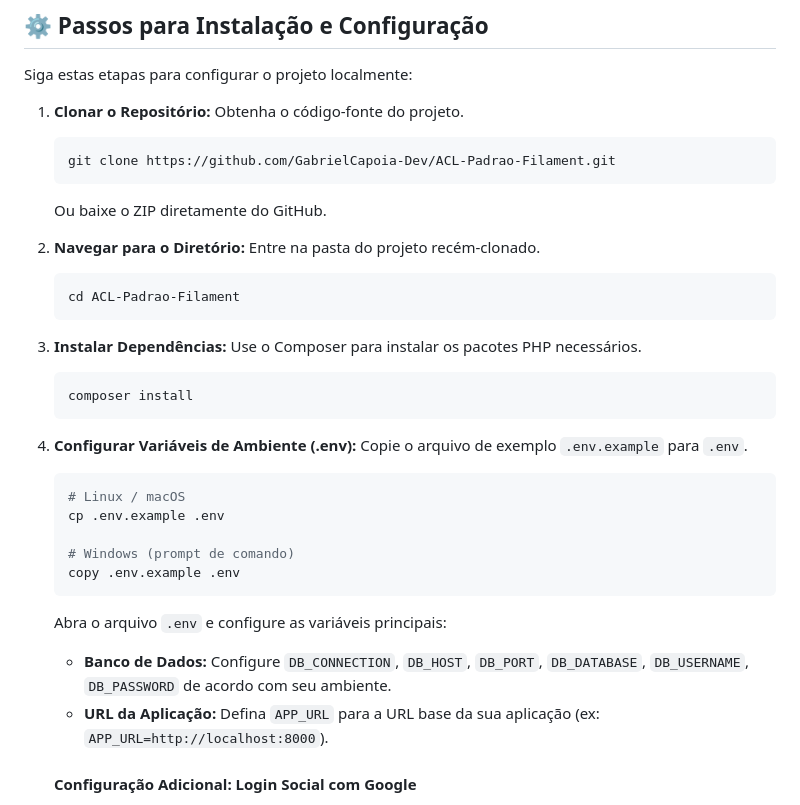
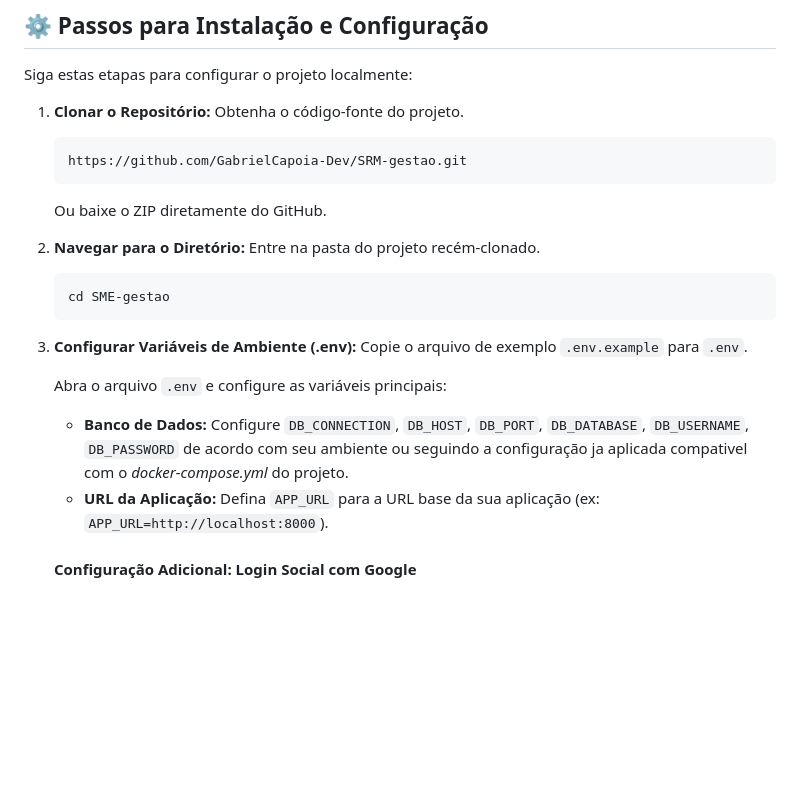
Before and after one commit to GabrielCapoia-Dev/SRM-gestao, a Markdown page: README.md, the part around one of its changes. GitHub-like rendering; blank space fills up the shorter version.

````diff
--- a/README.md
+++ b/README.md
@@ -68,33 +46,21 @@ Siga estas etapas para configurar o projeto localmente:
 1.  **Clonar o Repositório:**
     Obtenha o código-fonte do projeto.
     ```bash
-    git clone https://github.com/GabrielCapoia-Dev/ACL-Padrao-Filament.git
+    https://github.com/GabrielCapoia-Dev/SRM-gestao.git
     ```
     Ou baixe o ZIP diretamente do GitHub.
 
 2.  **Navegar para o Diretório:**
     Entre na pasta do projeto recém-clonado.
     ```bash
-    cd ACL-Padrao-Filament
+    cd SME-gestao
     ```
 
-3.  **Instalar Dependências:**
-    Use o Composer para instalar os pacotes PHP necessários.
-    ```bash
-    composer install
-    ```
+3.  **Configurar Variáveis de Ambiente (.env):**
+    Copie o arquivo de exemplo `.env.example` para `.env`.
 
-4.  **Configurar Variáveis de Ambiente (.env):**
-    Copie o arquivo de exemplo `.env.example` para `.env`.
-    ```bash
-    # Linux / macOS
-    cp .env.example .env
-
-    # Windows (prompt de comando)
-    copy .env.example .env
-    ```
     Abra o arquivo `.env` e configure as variáveis principais:
-    *   **Banco de Dados:** Configure `DB_CONNECTION`, `DB_HOST`, `DB_PORT`, `DB_DATABASE`, `DB_USERNAME`, `DB_PASSWORD` de acordo com seu ambiente.
+    *   **Banco de Dados:** Configure `DB_CONNECTION`, `DB_HOST`, `DB_PORT`, `DB_DATABASE`, `DB_USERNAME`, `DB_PASSWORD` de acordo com seu ambiente ou seguindo a configuração ja aplicada compativel com o *docker-compose.yml* do projeto.
     *   **URL da Aplicação:** Defina `APP_URL` para a URL base da sua aplicação (ex: `APP_URL=http://localhost:8000`).
 
     #### Configuração Adicional: Login Social com Google
````
Also changed, not shown: other parts of README.md (+5 -27 lines).
